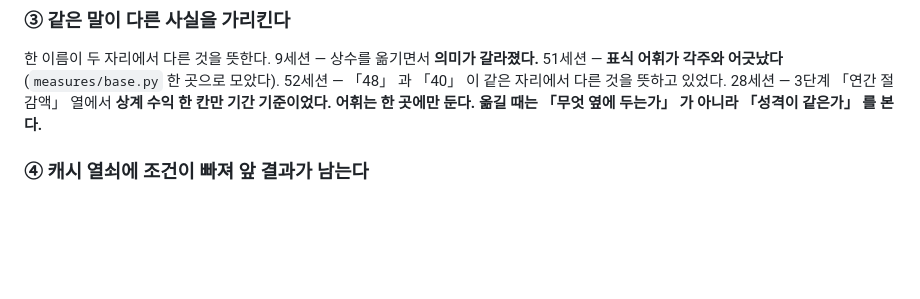
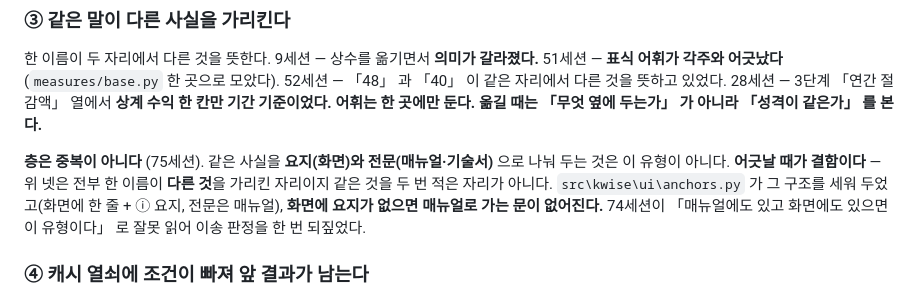
Before and after one commit to bakjeucar-boop/kwise, a Markdown page: docs/project/collaboration.md, the part around the change. GitHub-like rendering; blank space fills up the shorter version.

Commit message:
S75 1절: 층은 중복이 아니다 — 결함 유형 ③ 의 경계를 적었다
S74 지시서가 「매뉴얼에도 있고 화면에도 있으면 같은 말이 두 곳이다 — 결함
유형 ③」 이라는 잣대를 줬는데 틀렸다. 그 유형은 「같은 말이 다른 사실을
가리킨다」 이고, 실례 넷(9·51·52·28세션)이 전부 어긋남이지 같은 것을 두 번
적은 자리가 아니다. S74 가 「둘이 부딪힌다」 로 냈고 그쪽이 옳았다.

anchors.py 가 요지(화면 한 줄 + ⓘ)와 전문(매뉴얼)의 구조를 세워 두었고,
화면에 요지가 없으면 매뉴얼로 가는 문이 없어진다 — S74 가 「제41–43조 요약
툴팁」 을 걷을 수 없다고 판정한 것이 그 사례다.

자리를 결함 유형 ③ 으로 골랐다. 틀린 잣대가 그 유형의 이름을 잘못 읽은 데서
나왔으므로 고치는 자리도 그 유형이 정의된 곳이다. CLAUDE.md 「화면 문구」 절에는
안 적었다 — 그쪽의 「배경·근거·제도 설명은 매뉴얼에 적는다」 는 지금도 맞는
말이고(화면에서 빼는 것은 전문이지 요지가 아니다), 고칠 것이 없는데 적으면
같은 규약이 두 곳이 된다. 한 곳에만 적었다.

이로써 S74 판정의 뜻이 바뀐다 — 「이송 여섯을 못 걷어낸다」 는 그대로 맞지만
그것은 「이송할 수 없다」 가 아니라 「이송할 것이 아니었다」 이다. 남은 일은
이송이 아니라 전문 보강이다.

Co-Authored-By: Claude Opus 5 (1M context) <noreply@anthropic.com>
Claude-Session: https://claude.ai/code/session_01KoJvFXgQ9zzeLbEWr11PwJ

```diff
--- a/docs/project/collaboration.md
+++ b/docs/project/collaboration.md
@@ -170,6 +170,14 @@ B 까지 지웠고, 「현재 상태」 에서 0건이 됐다. **표의 빈칸
 28세션 — 3단계 「연간 절감액」 열에서 **상계 수익 한 칸만 기간 기준이었다.**
 **어휘는 한 곳에만 둔다. 옮길 때는 「무엇 옆에 두는가」 가 아니라 「성격이 같은가」 를 본다.**
 
+**층은 중복이 아니다** (75세션). 같은 사실을 **요지(화면)와 전문(매뉴얼·기술서)**
+으로 나눠 두는 것은 이 유형이 아니다. **어긋날 때가 결함이다** — 위 넷은 전부
+한 이름이 **다른 것**을 가리킨 자리이지 같은 것을 두 번 적은 자리가 아니다.
+`src\kwise\ui\anchors.py` 가 그 구조를 세워 두었고(화면에 한 줄 + ⓘ 요지,
+전문은 매뉴얼), **화면에 요지가 없으면 매뉴얼로 가는 문이 없어진다.**
+74세션이 「매뉴얼에도 있고 화면에도 있으면 이 유형이다」 로 잘못 읽어
+이송 판정을 한 번 되짚었다.
+
 ### ④ 캐시 열쇠에 조건이 빠져 앞 결과가 남는다
 
 59세션 곁가지 — **캐시 열쇠에 계약종별이 없어 갑이 을 결과를 쓰고 있었다.**
```
